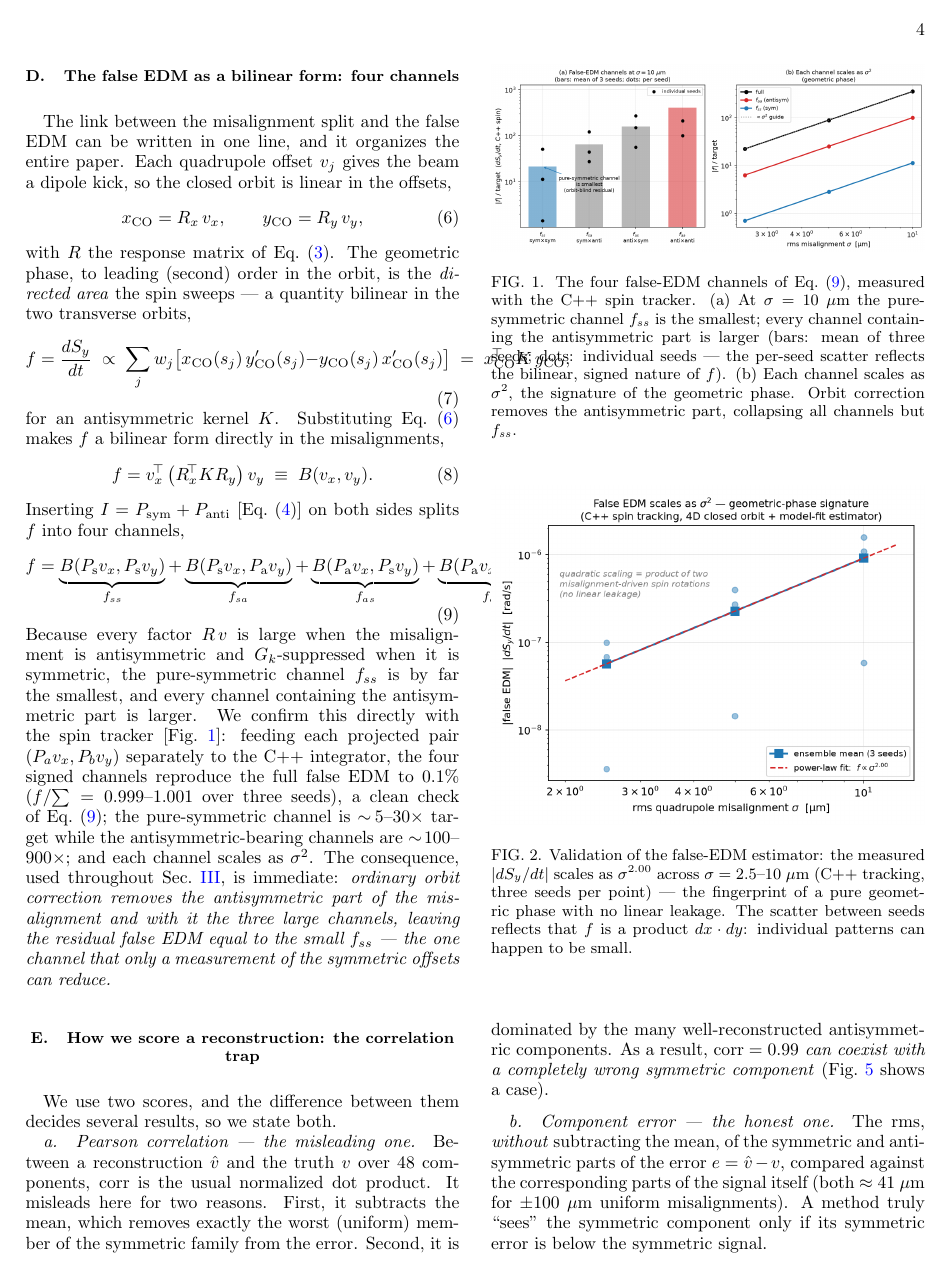
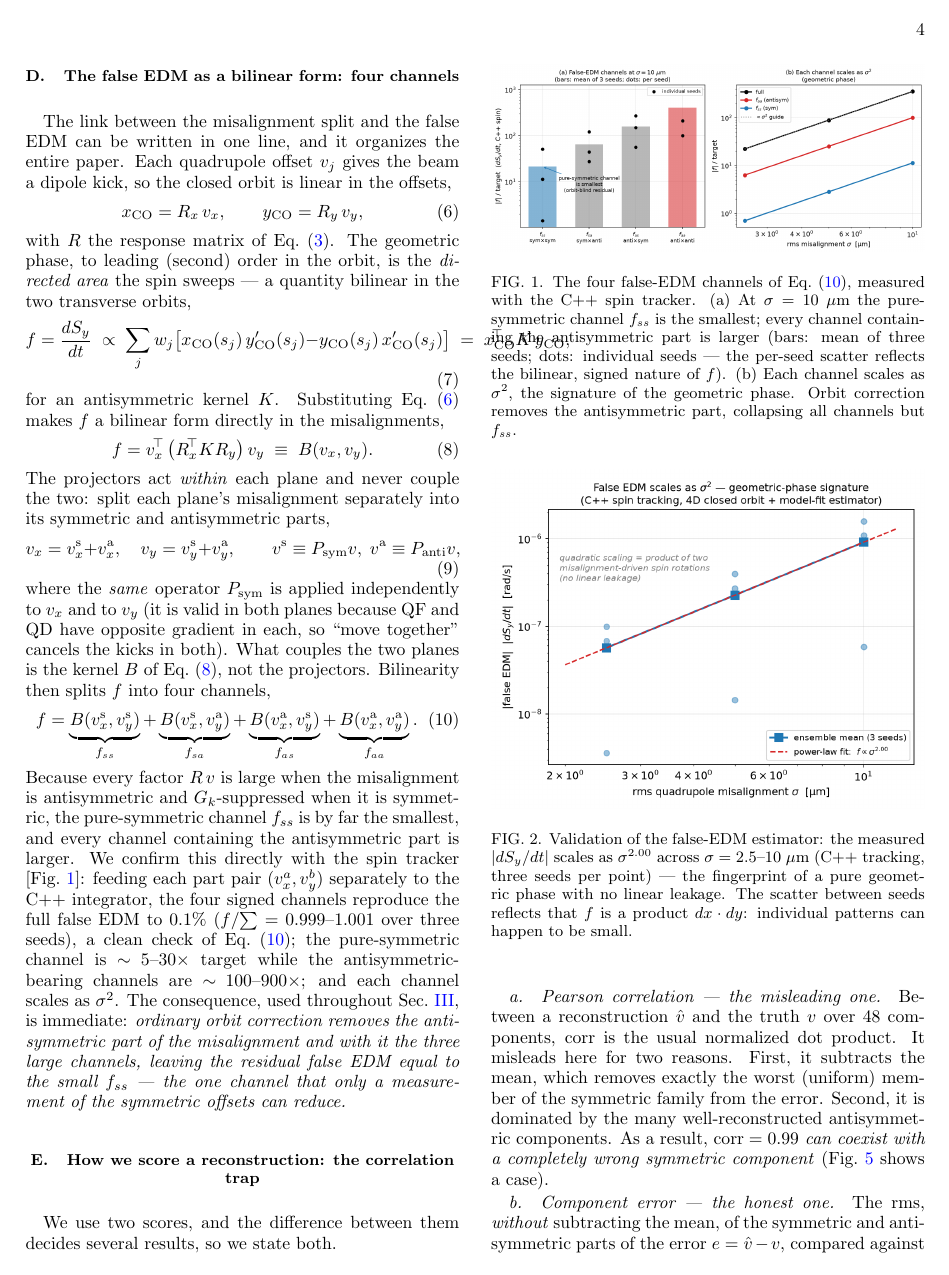
Before and after one commit to selcuk-hoo/manyetik_alan_olcumu, a LaTeX paper (makale_orbit_bastirma.tex): page 4 of 12. Compiled offline with pdfLaTeX.

Commit message:
docs: kanal ayrışımı notasyonu netleştirildi (P_s x/y'yi bağlamaz)
Kullanıcı geri bildirimi: B(P_s v_x, P_s v_y) yazımı P_s'in düzlemleri
bağladığı gibi okunuyordu. Düzeltme: önce her düzlemin parçaları ayrı tanımlanır
(Denk. eq:vparts: v_x=v_x^s+v_x^a, v_y=v_y^s+v_y^a), kanallar bu parçalarla
yazılır. Açık cümle eklendi: projektörler her düzlem İÇİNDE etki eder, düzlemleri
bağlamaz; düzlemleri bağlayan bilineer çekirdek B'dir. (Matematik değişmedi;
yalnız gösterim netleşti.)

Co-Authored-By: Claude Opus 4.8 <noreply@anthropic.com>
Claude-Session: https://claude.ai/code/session_01NK2CTauszRgg7Z1ajN7kvy

```diff
--- a/makale_orbit_bastirma.tex
+++ b/makale_orbit_bastirma.tex
@@ -360,20 +360,30 @@ bilinear form directly in the misalignments,
   f = v_x^{\!\top}\,\big(R_x^{\!\top} K R_y\big)\,v_y \;\equiv\; B(v_x, v_y).
   \label{eq:bilinear}
 \end{equation}
-Inserting $I = P_{\rm sym} + P_{\rm anti}$ [Eq.~(\ref{eq:projectors})] on both
-sides splits $f$ into four channels,
+The projectors act \emph{within} each plane and never couple the two: split each
+plane's misalignment separately into its symmetric and antisymmetric parts,
 \begin{equation}
-  f = \underbrace{B(P_{\rm s}v_x,P_{\rm s}v_y)}_{f_{ss}}
-    + \underbrace{B(P_{\rm s}v_x,P_{\rm a}v_y)}_{f_{sa}}
-    + \underbrace{B(P_{\rm a}v_x,P_{\rm s}v_y)}_{f_{as}}
-    + \underbrace{B(P_{\rm a}v_x,P_{\rm a}v_y)}_{f_{aa}}.
+  v_x = v_x^{\rm s} + v_x^{\rm a}, \quad v_y = v_y^{\rm s} + v_y^{\rm a},
+  \qquad v^{\rm s} \equiv P_{\rm sym} v,\; v^{\rm a} \equiv P_{\rm anti} v ,
+  \label{eq:vparts}
+\end{equation}
+where the \emph{same} operator $P_{\rm sym}$ is applied independently to $v_x$
+and to $v_y$ (it is valid in both planes because QF and QD have opposite gradient
+in each, so ``move together'' cancels the kicks in both).  What couples the two
+planes is the kernel $B$ of Eq.~(\ref{eq:bilinear}), not the projectors.
+Bilinearity then splits $f$ into four channels,
+\begin{equation}
+  f = \underbrace{B(v_x^{\rm s},v_y^{\rm s})}_{f_{ss}}
+    + \underbrace{B(v_x^{\rm s},v_y^{\rm a})}_{f_{sa}}
+    + \underbrace{B(v_x^{\rm a},v_y^{\rm s})}_{f_{as}}
+    + \underbrace{B(v_x^{\rm a},v_y^{\rm a})}_{f_{aa}}.
   \label{eq:channels}
 \end{equation}
 Because every factor $R\,v$ is large when the misalignment is antisymmetric and
 $G_k$-suppressed when it is symmetric, the pure-symmetric channel $f_{ss}$ is by
 far the smallest, and every channel containing the antisymmetric part is larger.
 We confirm this directly with the spin tracker [Fig.~\ref{fig:channels}]: feeding
-each projected pair $(P_a v_x, P_b v_y)$ separately to the C++ integrator, the
+each part pair $(v_x^{a},v_y^{b})$ separately to the C++ integrator, the
 four signed channels reproduce the full false EDM to $0.1\%$
 ($f/\!\sum = 0.999$--$1.001$ over three seeds), a clean check of
 Eq.~(\ref{eq:channels}); the pure-symmetric channel is $\sim\!5$--$30\times$
```
Also changed, not shown: makale_orbit_bastirma.pdf.
